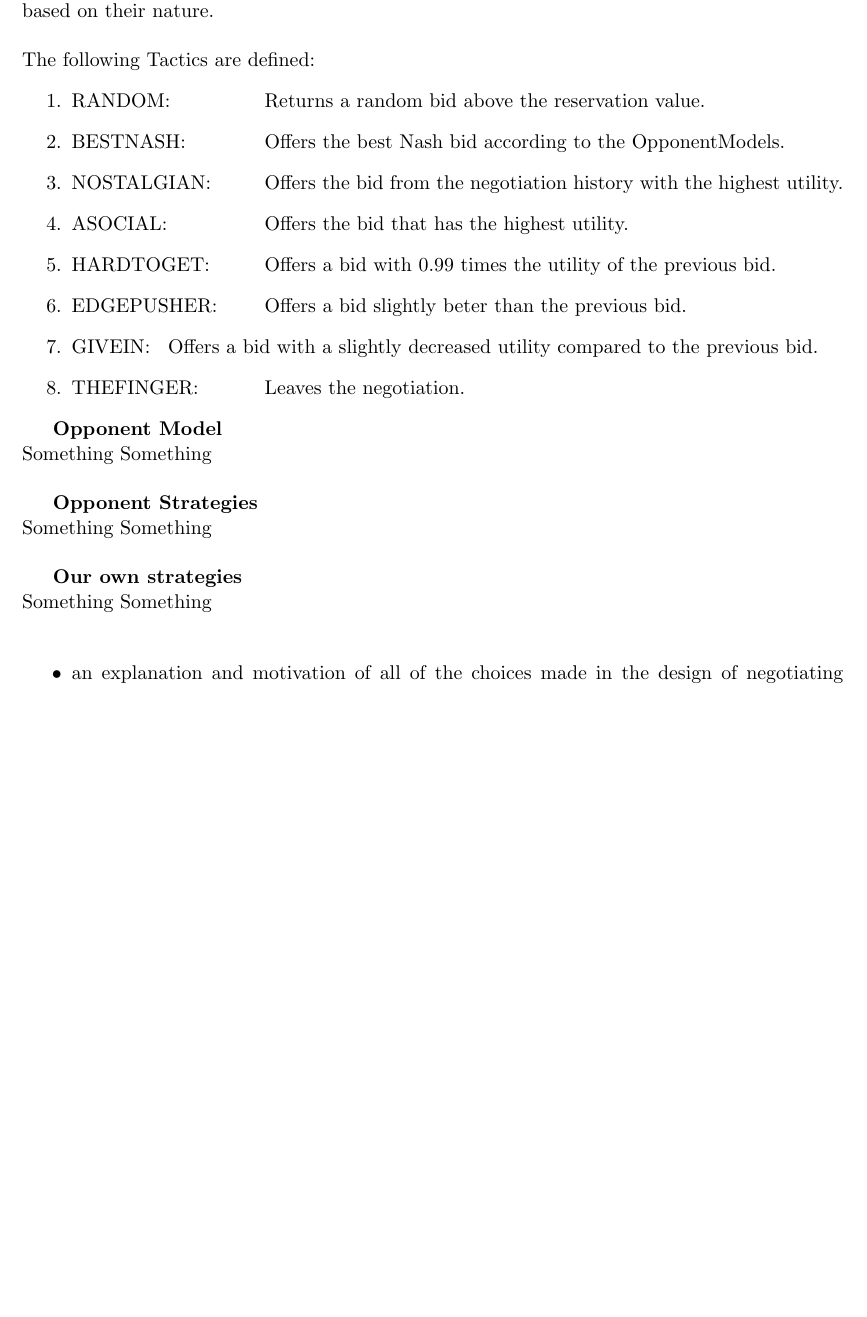
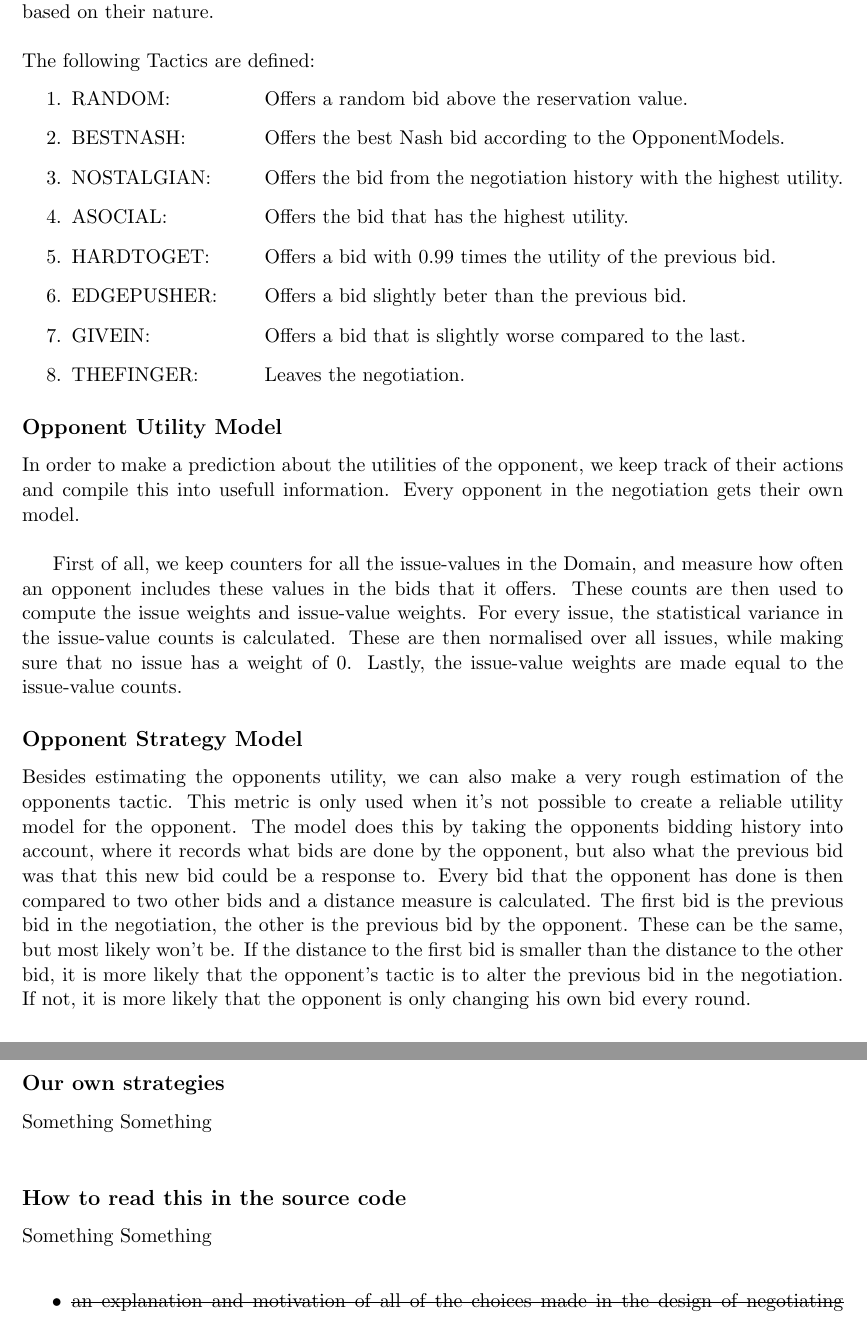
Before and after one commit to JWvanV/NegotiationAssignment, a LaTeX document (docs/report.tex, which reads docs/agentdescription.tex): part of page 4 of 6 before the commit and two parts of pages 4 and 5 of 7 after it, the two joined at a grey line, cut so that both start at the same text, the shorter picture padded with empty space. Compiled offline with pdfLaTeX.

Commit message:
Update agentdescription

```diff
--- a/docs/agentdescription.tex
+++ b/docs/agentdescription.tex
@@ -6,9 +6,9 @@ Our agent has a number of Tactics at its disposal to use at any given moment dur
 
 \noindent The following Tactics are defined:
 \begin{enumerate}
-\NumTabs{8}
+\NumTabs{4}
 \item RANDOM:
-	\tab{Returns a random bid above the reservation value.}
+	\tab{Offers a random bid above the reservation value.}
 \item BESTNASH:
 	\tab{Offers the best Nash bid according to the OpponentModels.}
 \item NOSTALGIAN:
@@ -20,26 +20,28 @@ Our agent has a number of Tactics at its disposal to use at any given moment dur
 \item EDGEPUSHER:
 	\tab{Offers a bid slightly beter than the previous bid.}
 \item GIVEIN:
-	\tab{Offers a bid with a slightly decreased utility compared to the previous bid.}
+	\tab{Offers a bid that is slightly worse compared to the last.}
 \item THEFINGER:
 	\tab{Leaves the negotiation.}
 \end{enumerate}
 
+\subsection*{Opponent Utility Model}
+In order to make a prediction about the utilities of the opponent, we keep track of their actions and compile this into usefull information. Every opponent in the negotiation gets their own model.\\
 
+First of all, we keep counters for all the issue-values in the Domain, and measure how often an opponent includes these values in the bids that it offers. These counts are then used to compute the issue weights and issue-value weights. For every issue, the statistical variance in the issue-value counts is calculated. These are then normalised over all issues, while making sure that no issue has a weight of 0. Lastly, the issue-value weights are made equal to the issue-value counts.
 
-\textbf{Opponent Model}\\
+\subsection*{Opponent Strategy Model}
+Besides estimating the opponents utility, we can also make a very rough estimation of the opponents tactic. This metric is only used when it's not possible to create a reliable utility model for the opponent. The model does this by taking the opponents bidding history into account, where it records what bids are done by the opponent, but also what the previous bid was that this new bid could be a response to. Every bid that the opponent has done is then compared to two other bids and a distance measure is calculated. The first bid is the previous bid in the negotiation, the other is the previous bid by the opponent. These can be the same, but most likely won't be. If the distance to the first bid is smaller than the distance to the other bid, it is more likely that the opponent's tactic is to alter the previous bid in the negotiation. If not, it is more likely that the opponent is only changing his own bid every round.
+
+\subsection*{Our own strategies}
 Something Something\\
 
-\textbf{Opponent Strategies}\\
-Something Something\\
-
-\textbf{Our own strategies}\\
+\subsection*{How to read this in the source code}
 Something Something\\
 
 \begin{itemize}
-\item an explanation and motivation of all of the choices made in the design of negotiating agent.
-\item should help the reader to understand the organization of the source code (important details should be commented on in the source code itself).This means that the main Java methods used by your agent should
-be explained in the report itself.
+\item \st{an explanation and motivation of all of the choices made in the design of negotiating agent.}
+\item should help the reader to understand the organization of the source code (important details should be commented on in the source code itself).This means that the main Java methods used by your agent should be explained in the report itself.
 \item a high-level description of the agent and its structure, including the main Java methods (mention these explicitly!) used in the negotiating agent that have been implemented in the source code.
 \item an explanation of the negotiation strategy, decision function for accepting offers, any important preparatory steps, and heuristics that the agent uses to decide what to do next, including the factors that have been selected and their combination into these functions.
 \end{itemize}
```
Also changed, not shown: docs/agentdescription.tex (4 more changed lines).
